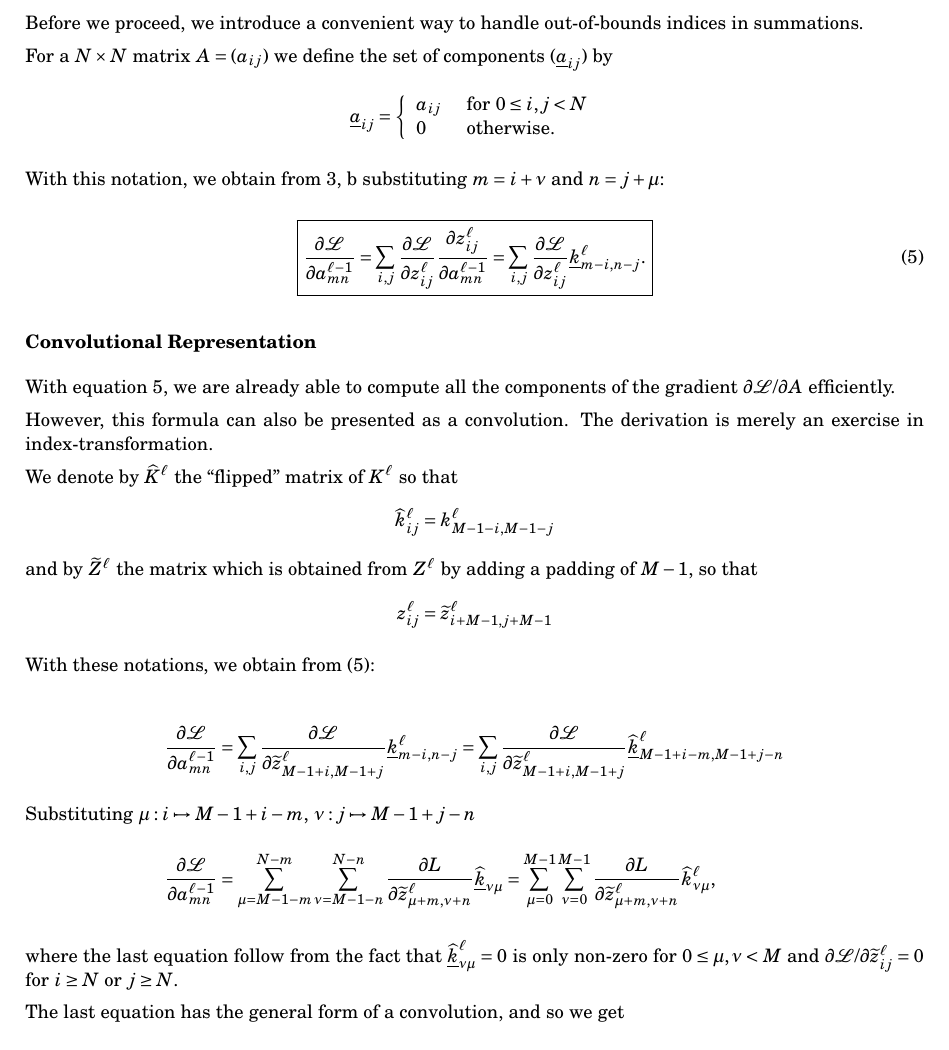
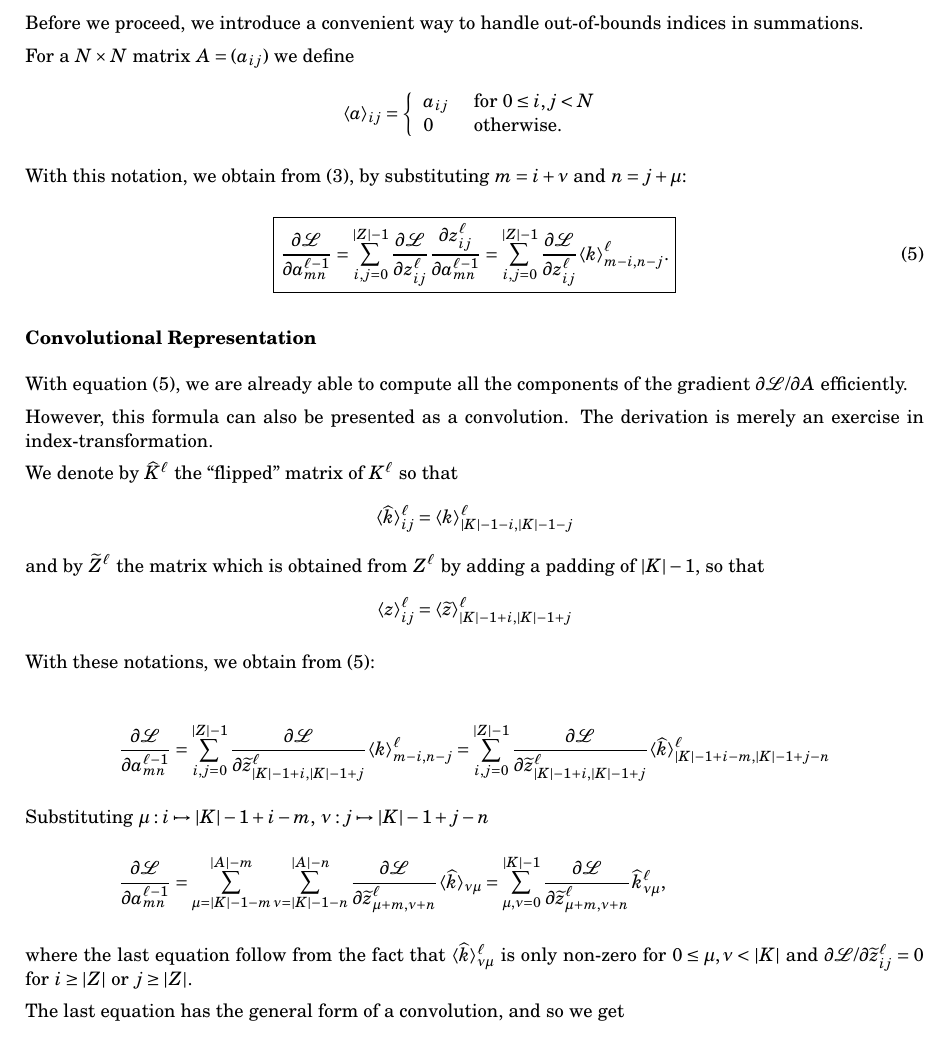
Before and after one commit to jtom77/ai, a LaTeX document (backprop.tex): part of page 4 of 4, cut so that both start at the same text. Compiled offline with pdfLaTeX.

Commit message:
Supply correct indices in backprop.tex

```diff
--- a/backprop.tex
+++ b/backprop.tex
@@ -243,11 +243,11 @@ since $\partial z_{ij} / \partial b = 1$ by equation \ref{eq:conv-1}
 
 \subsection*{Derivation of $\partial \Loss / \partial A$}
 
-\def\ov#1{\underline{#1}}
+\def\ov#1{\langle{#1}\rangle}
 
 Before we proceed, we introduce a convenient way to handle out-of-bounds indices in summations.
 
-For a $N \times N$ matrix $A = (a_{ij})$ we define the set of components $(\ov{a}_{ij})$ by
+For a $N \times N$ matrix $A = (a_{ij})$ we define
 \[
    \ov a_{ij} = \left\{
         \begin{array}{ll}
@@ -257,15 +257,15 @@ For a $N \times N$ matrix $A = (a_{ij})$ we define the set of components $(\ov{a
         \right.
 \]
 
-With this notation, we obtain from~\ref{eq:conv-1}, b substituting $m=i +\nu$ and $n = j + \mu$:
+With this notation, we obtain from~(\ref{eq:conv-1}), by substituting $m=i +\nu$ and $n = j + \mu$:
 
 \begin{equation}
     \label{eq:conv-3}
     \boxed{
         \frac{\partial \Loss}{\partial a^{\ell-1}_{mn}} =
-        \sum_{i,j} \frac{\partial \Loss}{\partial z_{ij}^\ell}
+        \sum_{i,j =0 }^{|Z|-1} \frac{\partial \Loss}{\partial z_{ij}^\ell}
         \frac{\partial z_{ij}^\ell}{\partial a_{mn}^{\ell-1}} =
-        \sum_{\substack{i,j}} \frac{\partial \Loss}{\partial z_{ij}^\ell} \ov{k}_{m-i, n-j}^{\ell}.
+        \sum_{i,j = 0}^{|Z|-1} \frac{\partial \Loss}{\partial z_{ij}^\ell} \ov{k}_{m-i, n-j}^{\ell}.
         }
 \end{equation}
 
@@ -283,34 +283,34 @@ merely an exercise in index-transformation.
 
 We denote by $\flip K^\ell$ the ``flipped'' matrix of $K^\ell$ so that
 \[
-    \flip k^\ell_{ij} = k^\ell_{M-1-i, M-1-j}
+    \ov{\flip{k}}^\ell_{ij} = \ov{k}^\ell_{|K|-1-i, |K|-1-j}
 \]
 and by $\pad Z^\ell $ the matrix which is obtained from $Z^\ell$ by adding
-a padding of $M-1$, so that
+a padding of $|K|-1$, so that
 \[
-    z_{ij}^\ell = \pad z^\ell_{i+M-1, j+M-1}
+    \ov{z}_{ij}^\ell = \ov{\pad{z}}^\ell_{|K|-1+i, |K|-1+j}
 \]
 
 With these notations, we obtain from~(\ref{eq:conv-3}):
 
 \begin{align*}
     \frac{\partial \Loss}{\partial a_{mn}^{\ell-1}} &=
-    \sum_{i,j}
-    \frac{\partial \Loss}{\partial \pad z_{M-1+i,M-1+j}^\ell} \ov{k}_{m-i, n-j}^\ell
-    = \sum_{i,j}
-    \frac{\partial \Loss}{\partial \pad z_{M-1+i, M-1+j}^\ell}
-    \ov{\flip k}^\ell_{M-1+i-m, M-1+j-n} \\
-    \intertext{Substituting $\mu:  i\mapsto M-1+i-m$, $\nu: j \mapsto M-1+j-n$}
+    \sum_{i,j=0}^{|Z|-1}
+    \frac{\partial \Loss}{\partial \pad z_{|K|-1+i,|K|-1+j}^\ell} \ov{k}_{m-i, n-j}^\ell
+    = \sum_{i,j=0}^{|Z|-1}
+    \frac{\partial \Loss}{\partial \pad z_{|K|-1+i, |K|-1+j}^\ell}
+    \ov{\flip k}^\ell_{|K|-1+i-m, |K|-1+j-n} \\
+    \intertext{Substituting $\mu:  i\mapsto |K|-1+i-m$, $\nu: j \mapsto |K|-1+j-n$}
     \frac{\partial \Loss}{\partial a_{mn}^{\ell-1}}
-    &= \sum_{\mu = M-1-m}^{N-m} \sum_{\nu = M-1-n}^{N-n}
-    \frac{\partial L}{\partial \pad z_{\mu + m, \nu + n} ^\ell} \ov{\flip k}_{\nu \mu} =
-    \sum_{\mu = 0}^{M-1}\sum_{\nu = 0}^{M-1}
-    \frac{\partial L}{\partial \pad z_{\mu + m, \nu + n}^\ell} \flip k_{\nu \mu}^\ell,
+    &= \sum_{\mu = |K|-1-m}^{|A|-m} \sum_{\nu = |K|-1-n}^{|A|-n}
+    \frac{\partial \Loss}{\partial \pad z_{\mu + m, \nu + n} ^\ell} \ov{\flip k}_{\nu \mu} =
+    \sum_{\mu, \nu = 0}^{|K|-1}
+    \frac{\partial \Loss}{\partial \pad z_{\mu + m, \nu + n}^\ell} \flip k_{\nu \mu}^\ell,
 \end{align*}
 
 where the last equation follow from the fact that
-$\ov{\flip k}^\ell_{\nu \mu} = 0$ is only non-zero for $0\le \mu, \nu < M$ and
-$\partial \Loss / \partial \pad z^\ell_{ij} =0$ for $i \ge N$ or $j \ge N$.
+$\ov{\flip k}^\ell_{\nu \mu} $ is only non-zero for $0\le \mu, \nu < |K|$ and
+$\partial \Loss / \partial \pad z^\ell_{ij} =0$ for $i \ge |Z|$ or $j \ge |Z|$.
 
 The last equation has the general form of a convolution, and so we get
 
```
Also changed, not shown: backprop.tex (14 more changed lines).
